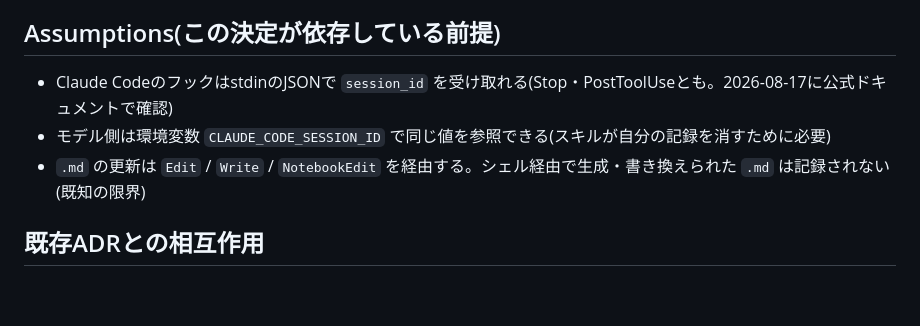
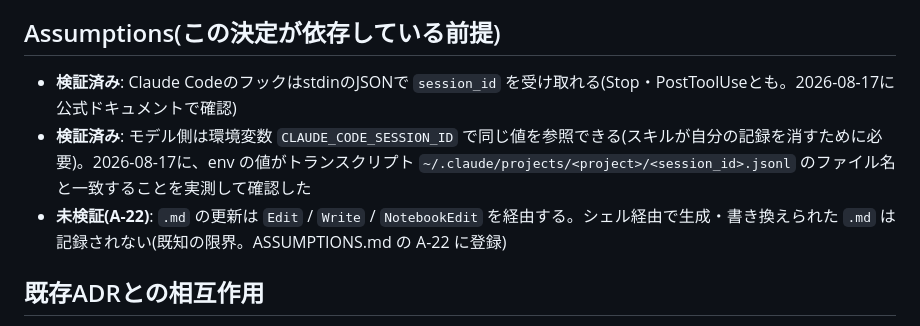
Before and after one commit to kanaami04/mesh, a Markdown page: docs/adr/0045-review-gate-session-scoped-state.md, the part around the change. Drawn GitHub-style; blank space fills up the shorter version.

Commit message:
ADR-0045: 前提の検証状況を明記しASSUMPTIONS A-22への参照を追加
doc-reviewの参照整合検査で、Assumptions節がASSUMPTIONS.mdのIDを
参照していない点(テンプレート要件)を検出したため修正。
あわせてsession_idの2前提を実測確認の結果「検証済み」に更新した。

Co-Authored-By: Claude Opus 5 <noreply@anthropic.com>

```diff
--- a/docs/adr/0045-review-gate-session-scoped-state.md
+++ b/docs/adr/0045-review-gate-session-scoped-state.md
@@ -50,9 +50,9 @@ doc-review・impl-review のStopフックが、**同一の作業ツリーで複
 
 ## Assumptions(この決定が依存している前提)
 
-- Claude CodeのフックはstdinのJSONで `session_id` を受け取れる(Stop・PostToolUseとも。2026-08-17に公式ドキュメントで確認)
-- モデル側は環境変数 `CLAUDE_CODE_SESSION_ID` で同じ値を参照できる(スキルが自分の記録を消すために必要)
-- `.md` の更新は `Edit` / `Write` / `NotebookEdit` を経由する。シェル経由で生成・書き換えられた `.md` は記録されない(既知の限界)
+- **検証済み**: Claude CodeのフックはstdinのJSONで `session_id` を受け取れる(Stop・PostToolUseとも。2026-08-17に公式ドキュメントで確認)
+- **検証済み**: モデル側は環境変数 `CLAUDE_CODE_SESSION_ID` で同じ値を参照できる(スキルが自分の記録を消すために必要)。2026-08-17に、env の値がトランスクリプト `~/.claude/projects/<project>/<session_id>.jsonl` のファイル名と一致することを実測して確認した
+- **未検証(A-22)**: `.md` の更新は `Edit` / `Write` / `NotebookEdit` を経由する。シェル経由で生成・書き換えられた `.md` は記録されない(既知の限界。ASSUMPTIONS.md の A-22 に登録)
 
 ## 既存ADRとの相互作用
 
```
